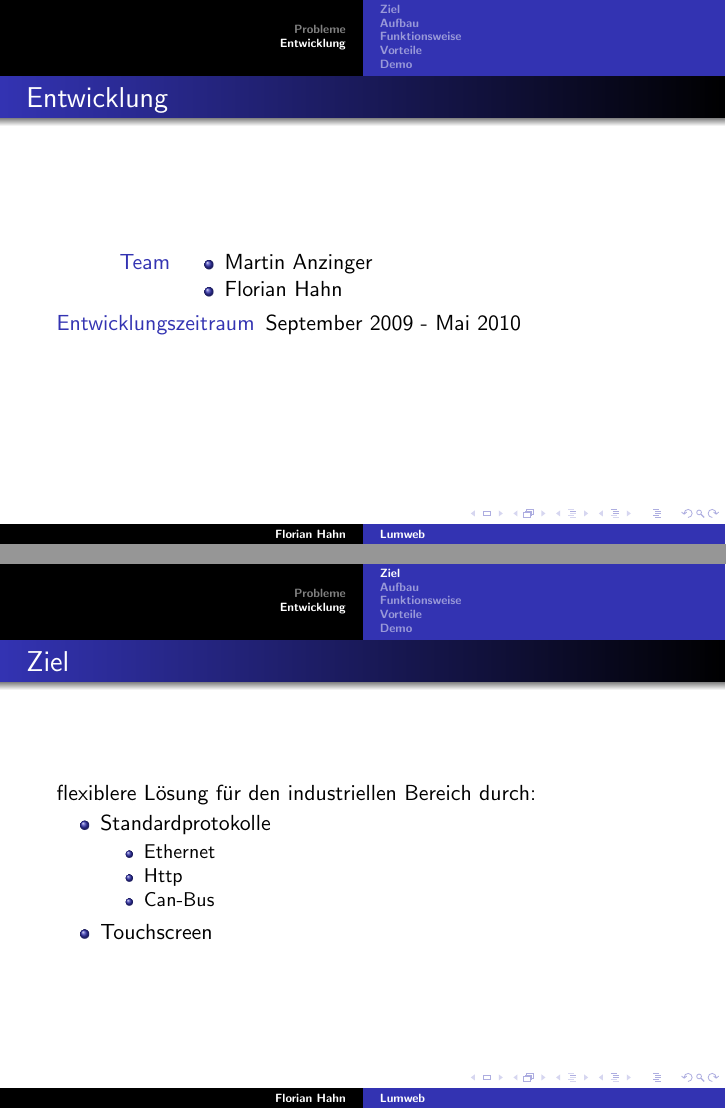
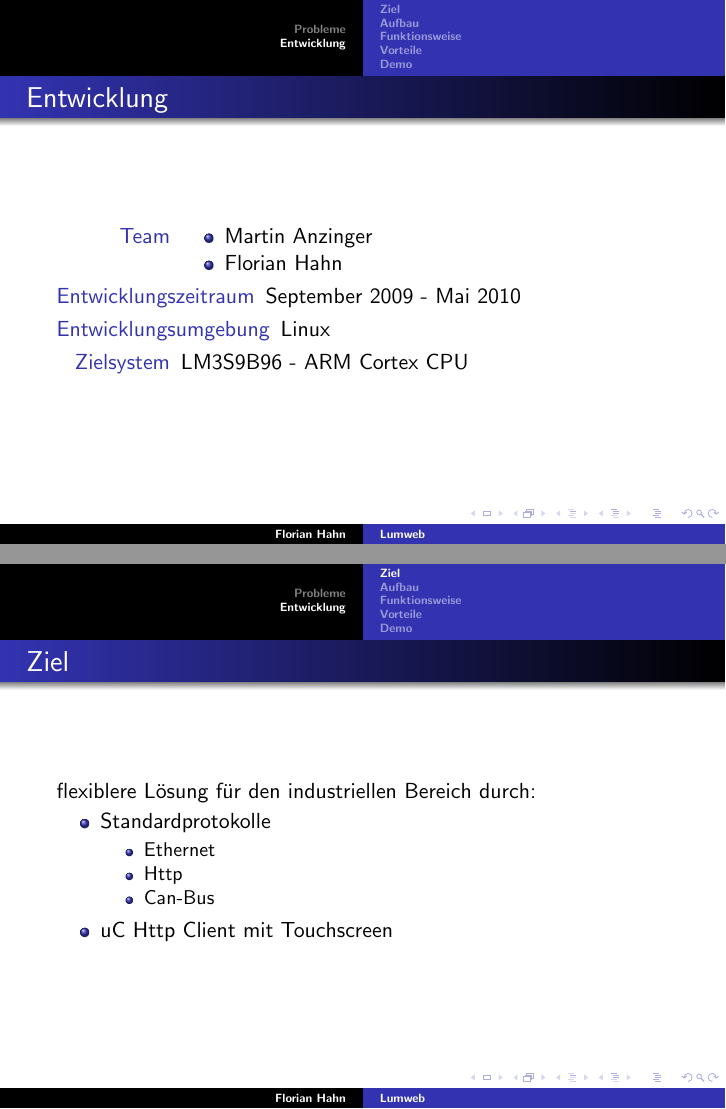
Before and after one commit to trfiladelfo/lumweb, LaTeX slides (doc/presentations/hahn/hahn_kpt_presentation.tex): pages 4 and 5 of 9, joined at a grey line. Compiled offline with pdfLaTeX.

Commit message:
updated presentation

```diff
--- a/doc/presentations/hahn/hahn_kpt_presentation.tex
+++ b/doc/presentations/hahn/hahn_kpt_presentation.tex
@@ -35,6 +35,8 @@
         \item Florian Hahn
       \end{itemize}
     \item[Entwicklungszeitraum] September 2009 - Mai 2010
+    \item[Entwicklungsumgebung] Linux
+    \item[Zielsystem] LM3S9B96 - ARM Cortex CPU
   \end{description}
 \end{frame}
 
@@ -48,7 +50,7 @@
          \item Http
          \item Can-Bus
        \end{itemize}
-    \item Touchscreen
+    \item uC Http Client mit Touchscreen
   \end{itemize}
 \end{frame}
 
```
Also changed, not shown: doc/presentations/hahn/hahn_kpt_presentation.pdf.
